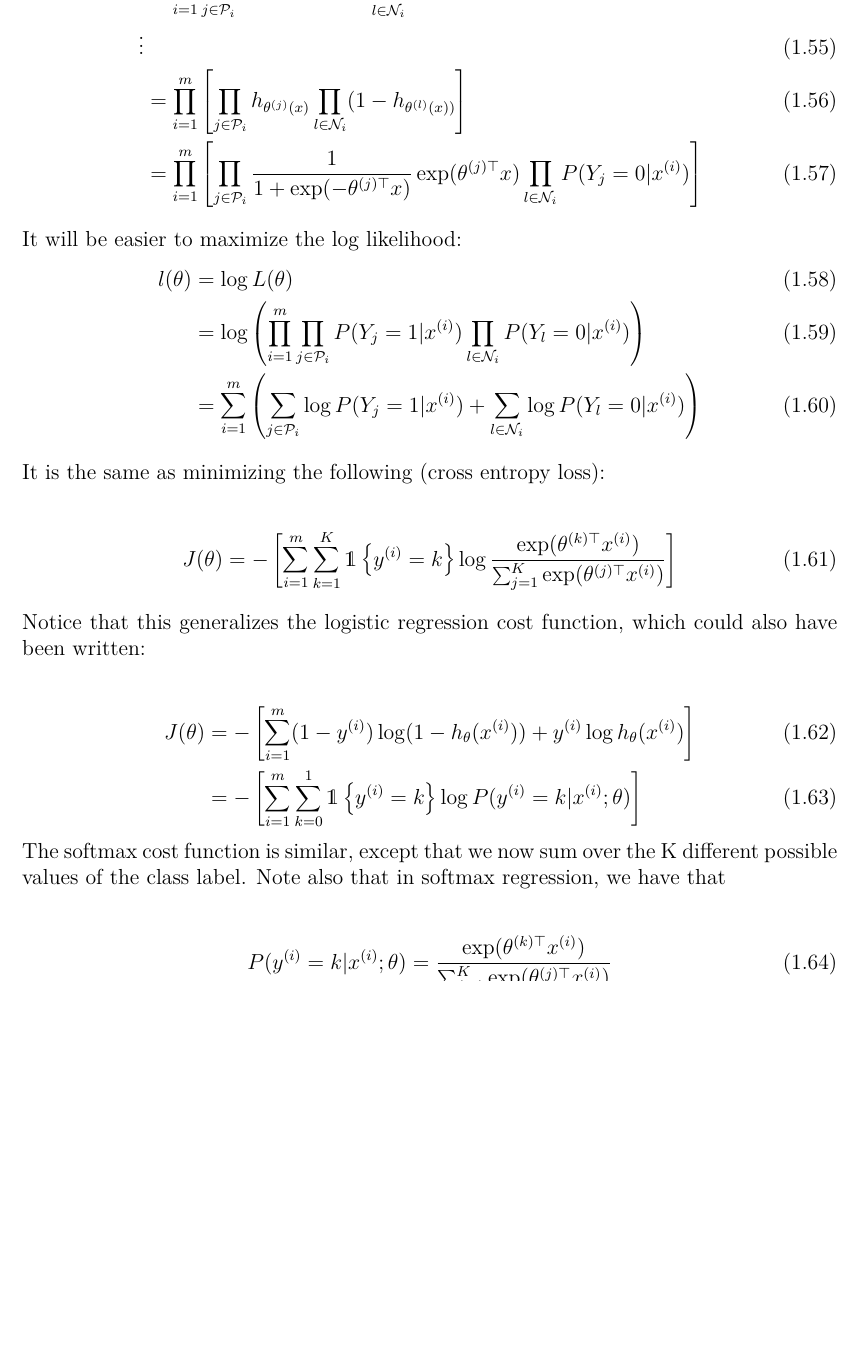
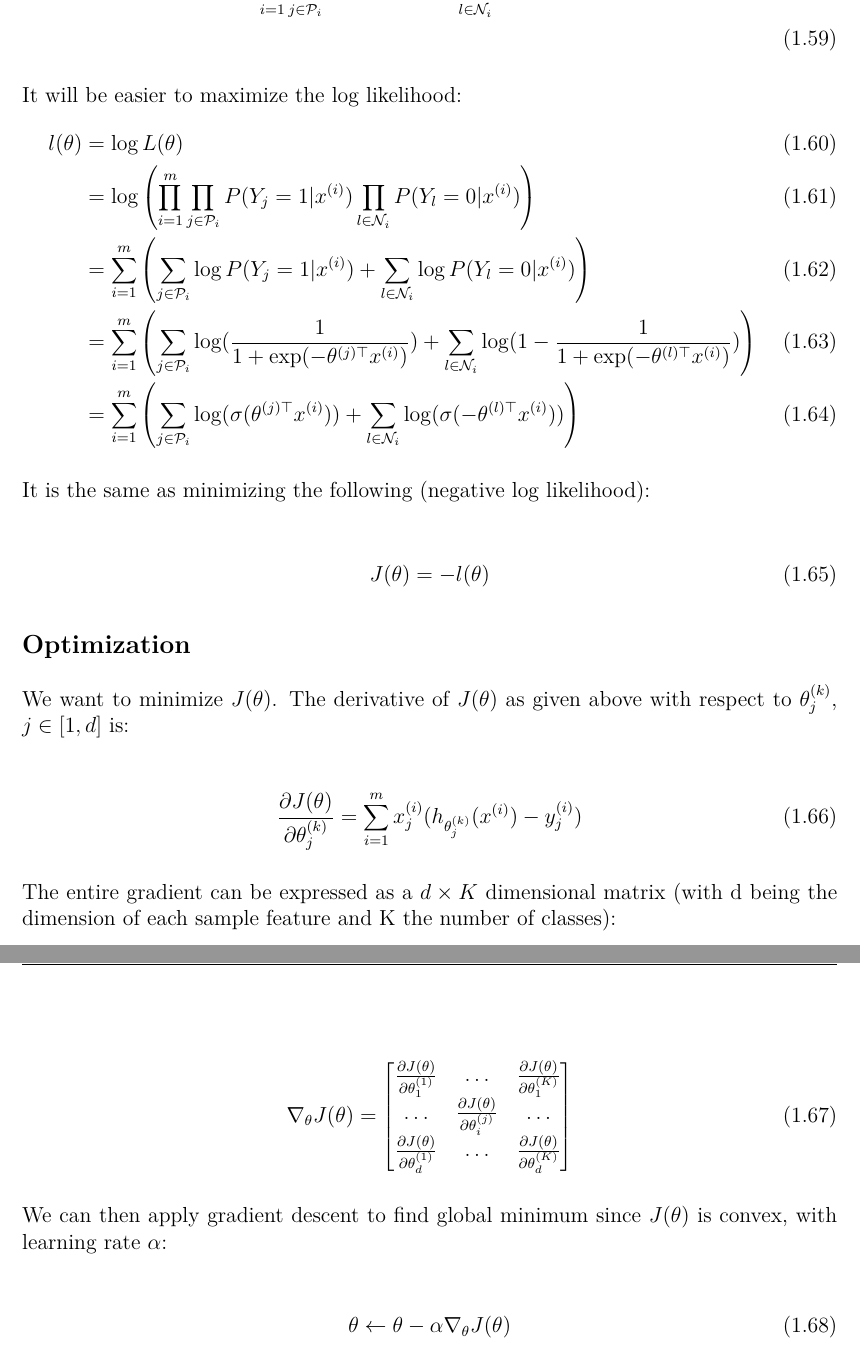
Before and after one commit to leonardbinet/thesis, a LaTeX thesis (rapport.tex, which reads part3.tex): part of page 12 of 19 before the commit and two parts of pages 12 and 13 of 20 after it, the two joined at a grey line, cut so that both start at the same text, the shorter picture padded with empty space. Compiled offline with pdfLaTeX.

Commit message:
update - multilabel correction

```diff
--- a/part3.tex
+++ b/part3.tex
@@ -80,4 +84,3 @@ We want to predict the value of $y^{(i)}$ for the i‘th example $x^{(i)}$ using
 \subsection{Model}
 \begin{align}
 	P(Y=1|X=x) &= h_\theta(x) \\
-			 &= \frac{1}{1 + \exp(-\theta^\top x)} \equiv \sigma(\theta^\top x),\\
@@ -372 +377,0 @@ Given a test input x, we want our hypothesis to estimate the probability that $P
-			P(Y_K = 1 | x; \theta^{(K)}(x))
@@ -379 +377,0 @@ Given a test input x, we want our hypothesis to estimate the probability that $P
-			\frac{1}{1 + \exp(-\theta^{(K)\top} x)}\exp(\theta^{(K)\top} x ) \\
@@ -412,4 +419,3 @@ Making the assumptions that all classes are independent (which is in pratice usu
 			  &= \prod_{i=1}^m \prod_{j=1}^K P(Y_j=y_j^{(i)} | x^{(i)})
 \end{align}
 
-With $\mathcal{P}_i$ the set of indices among K classes which are positives among sample $i$, and $\mathcal{N}_i$ the negatives set: ($|\mathcal{P}_i| + |\mathcal{N}_i|$ = K)
@@ -430,23 +432,40 @@ It will be easier to maximize the log likelihood:
 \begin{align}
 	l(\theta) &= \log L(\theta) \\
 			  &= \log \left( \prod_{i=1}^m  \prod_{j \in \mathcal{P}_i } P(Y_j=1 | x^{(i)}) \prod_{l \in \mathcal{N}_i} P(Y_l=0 | x^{(i)}) \right) \\
-			  &= \sum_{i=1}^m \left( \sum_{j \in \mathcal{P}_i } \log P(Y_j=1 | x^{(i)}) + \sum_{l \in \mathcal{N}_i} \log P(Y_l=0 | x^{(i)})  \right)
+			  &= \sum_{i=1}^m \left( \sum_{j \in \mathcal{P}_i } \log P(Y_j=1 | x^{(i)}) + \sum_{l \in \mathcal{N}_i} \log P(Y_l=0 | x^{(i)})  \right) \\
+			  &= \sum_{i=1}^m \left( \sum_{j \in \mathcal{P}_i } \log (\frac{1}{1 + \exp(-\theta^{(j)\top} x^{(i)})}) + \sum_{l \in \mathcal{N}_i} \log (1 - \frac{1}{1 + \exp(-\theta^{(l)\top} x^{(i)})}) \right) \\
+			  &= \sum_{i=1}^m \left( \sum_{j \in \mathcal{P}_i } \log (\sigma(\theta^{(j)\top} x^{(i)})) + \sum_{l \in \mathcal{N}_i} \log (\sigma(-\theta^{(l)\top} x^{(i)})) \right)
 \end{align}
 
-It is the same as minimizing the following (cross entropy loss):
+
+It is the same as minimizing the following (negative log likelihood):
 
 \begin{align}
-	J(\theta) = - \left[ \sum_{i=1}^{m} \sum_{k=1}^{K} \mathds{1}\left\{y^{(i)} = k\right\} \log \frac{\exp(\theta^{(k)\top} x^{(i)})}{\sum_{j=1}^K \exp(\theta^{(j)\top} x^{(i)})}\right]
+	J(\theta) = -l(\theta)
 \end{align}
 
-Notice that this generalizes the logistic regression cost function, which could also have been written:
+\subsection*{Optimization}
+
+We want to minimize $J(\theta)$. The derivative of $J(\theta)$ as given above with respect to $\theta_j^{(k)}$, $j \in [1,d]$ is:
 
 \begin{align}
-	J(\theta) &= - \left[ \sum_{i=1}^m (1-y^{(i)}) \log (1-h_\theta(x^{(i)})) + y^{(i)} \log h_\theta(x^{(i)}) \right] \\
-			  &= - \left[ \sum_{i=1}^{m} \sum_{k=0}^{1} \mathds{1}\left\{y^{(i)} = k\right\} \log P(y^{(i)} = k | x^{(i)} ; \theta) \right]
+	\frac{\partial J(\theta)}{\partial \theta_j^{(k)}} = \sum_{i=1}^m x^{(i)}_j (h_{\theta_j^{(k)}}(x^{(i)}) - y_j^{(i)})
 \end{align}
-The softmax cost function is similar, except that we now sum over the K different possible values of the class label. Note also that in softmax regression, we have that
+
+The entire gradient can be expressed as a $d \times K$ dimensional matrix (with d being the dimension of each sample feature and K the number of classes):
 
 \begin{align}
-	P(y^{(i)} = k | x^{(i)} ; \theta) = \frac{\exp(\theta^{(k)\top} x^{(i)})}{\sum_{j=1}^K \exp(\theta^{(j)\top} x^{(i)}) }
+	\nabla_\theta J(\theta)
+	&=
+	\begin{bmatrix}
+		\frac{\partial J(\theta)}{\partial \theta_1^{(1)}} 	& \dots 						& \frac{\partial J(\theta)}{\partial \theta_1^{(K)}} \\
+		\dots 												&  \frac{\partial J(\theta)}{\partial \theta_i^{(j)}} 	& \dots \\
+		\frac{\partial J(\theta)}{\partial \theta_d^{(1)}} 	& \dots 						& \frac{\partial J(\theta)}{\partial \theta_d^{(K)}}
+	\end{bmatrix}
 \end{align}
+
+We can then apply gradient descent to find global minimum since $J(\theta)$ is convex, with learning rate $\alpha$:
+
+\begin{align}
+	\theta \leftarrow \theta - \alpha \nabla_\theta J(\theta)
+\end{align}
```
Also changed, not shown: part3.tex (66 more changed lines).
